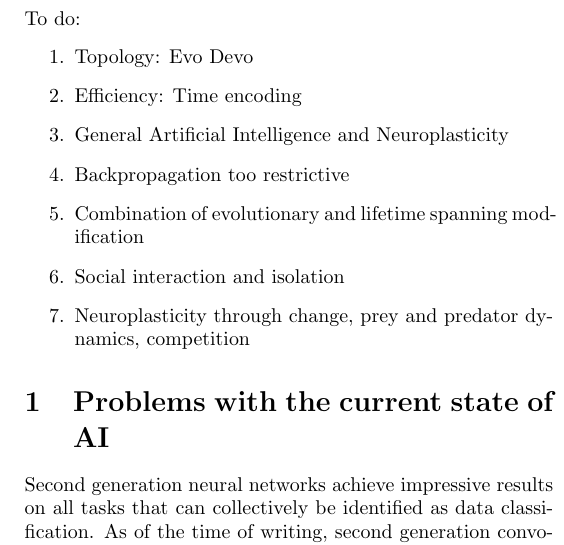
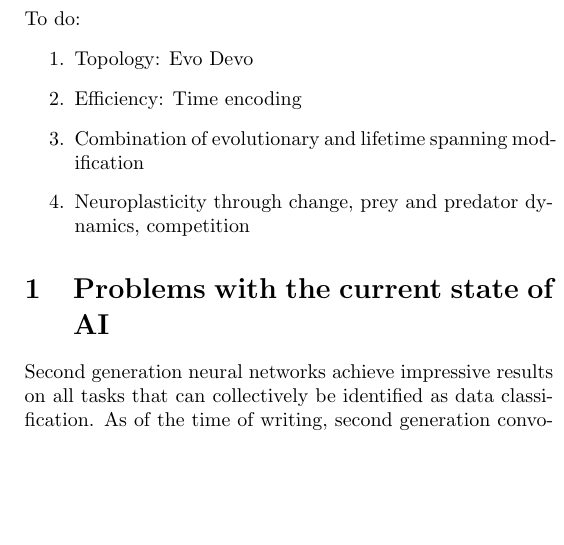
Before and after one commit to myelin-ai/whitepaper, a LaTeX paper (main.tex): part of one column of page 4 of 6, cut so that both start at the same text, the shorter picture padded with empty space. Compiled offline with pdfLaTeX.

Commit message:
Remove some To Dos

```diff
--- a/main.tex
+++ b/main.tex
@@ -41,10 +41,7 @@ To do:
 \begin{enumerate}
 	\item Topology: Evo Devo
 	\item Efficiency: Time encoding
-	\item General Artificial Intelligence and Neuroplasticity
-	\item Backpropagation too restrictive
 	\item Combination of evolutionary and lifetime spanning modification
-	\item Social interaction and isolation
 	\item Neuroplasticity through change, prey and predator dynamics, competition
 \end{enumerate}
 
```
